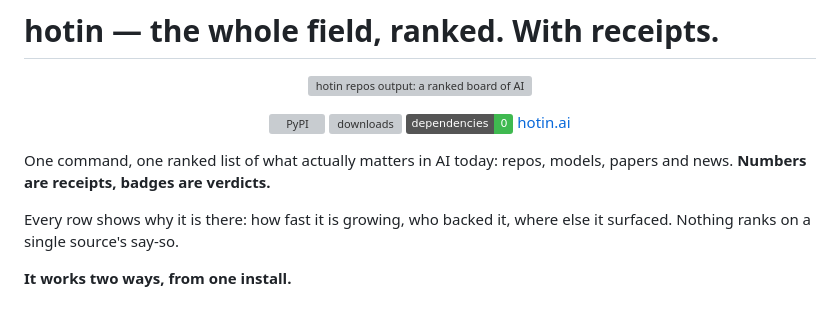
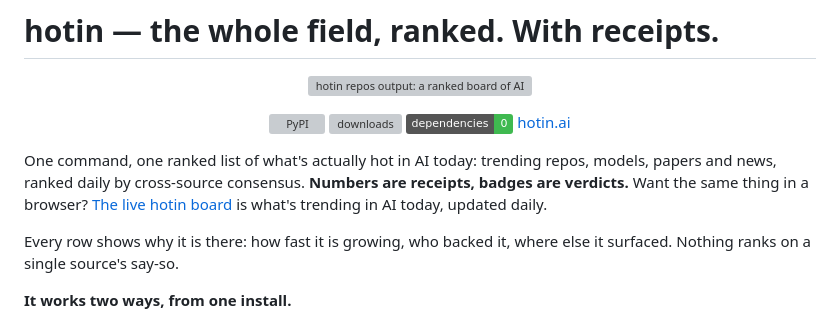
Before and after one commit to abe238/hotinai, a Markdown page: README.md, the part around the change. GitHub-like rendering; badges without logos; grey boxes are pictures that could not be loaded.

Commit message:
readme: front-load trending-AI search intent + live-board link (SEO)
Co-Authored-By: Claude Fable 5 <noreply@anthropic.com>

```diff
--- a/README.md
+++ b/README.md
@@ -17,8 +17,11 @@
   <a href="https://hotin.ai">hotin.ai</a>
 </p>
 
-One command, one ranked list of what actually matters in AI today: repos,
-models, papers and news. **Numbers are receipts, badges are verdicts.**
+One command, one ranked list of what's actually hot in AI today: trending
+repos, models, papers and news, ranked daily by cross-source consensus.
+**Numbers are receipts, badges are verdicts.** Want the same thing in a
+browser? [The live hotin board](https://hotin.ai) is what's trending in AI
+today, updated daily.
 
 Every row shows why it is there: how fast it is growing, who backed it, where
 else it surfaced. Nothing ranks on a single source's say-so.
```
